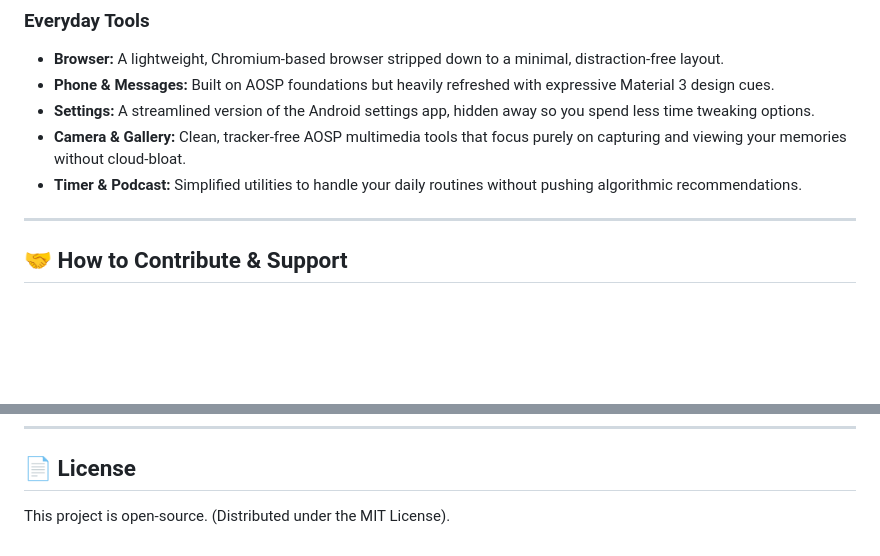
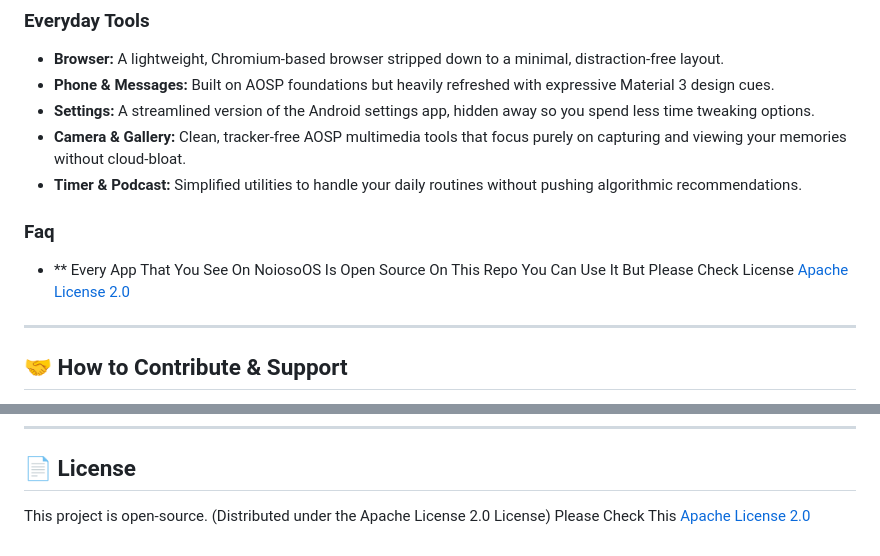
Before and after one commit to GaM1ngN0tDev/NoiosoOS, a Markdown page: README.md, 2 parts joined by grey strips. GitHub-like rendering; blank space fills up the shorter version.

```diff
--- a/README.md
+++ b/README.md
@@ -34,6 +34,9 @@ To maintain a cohesive, distraction-free aesthetic, NoiosoOS replaces standard b
 * **Camera & Gallery:** Clean, tracker-free AOSP multimedia tools that focus purely on capturing and viewing your memories without cloud-bloat.
 * **Timer & Podcast:** Simplified utilities to handle your daily routines without pushing algorithmic recommendations.
 
+### Faq
+* ** Every App That You See On NoiosoOS Is Open Source On This Repo You Can Use It But Please Check License [Apache License 2.0](https://github.com/GaM1ngN0tDev/NoiosoOS/blob/main/LICENSE)
+
 ---
 
 ## 🤝 How to Contribute & Support
@@ -49,4 +52,4 @@ If you are an Android developer, ROM maintainer, or designer, you can help by:
 
 ## 📄 License
 
-This project is open-source. (Distributed under the MIT License).
+This project is open-source. (Distributed under the Apache License 2.0 License) Please Check This [Apache License 2.0](https://github.com/GaM1ngN0tDev/NoiosoOS/blob/main/LICENSE)
```
